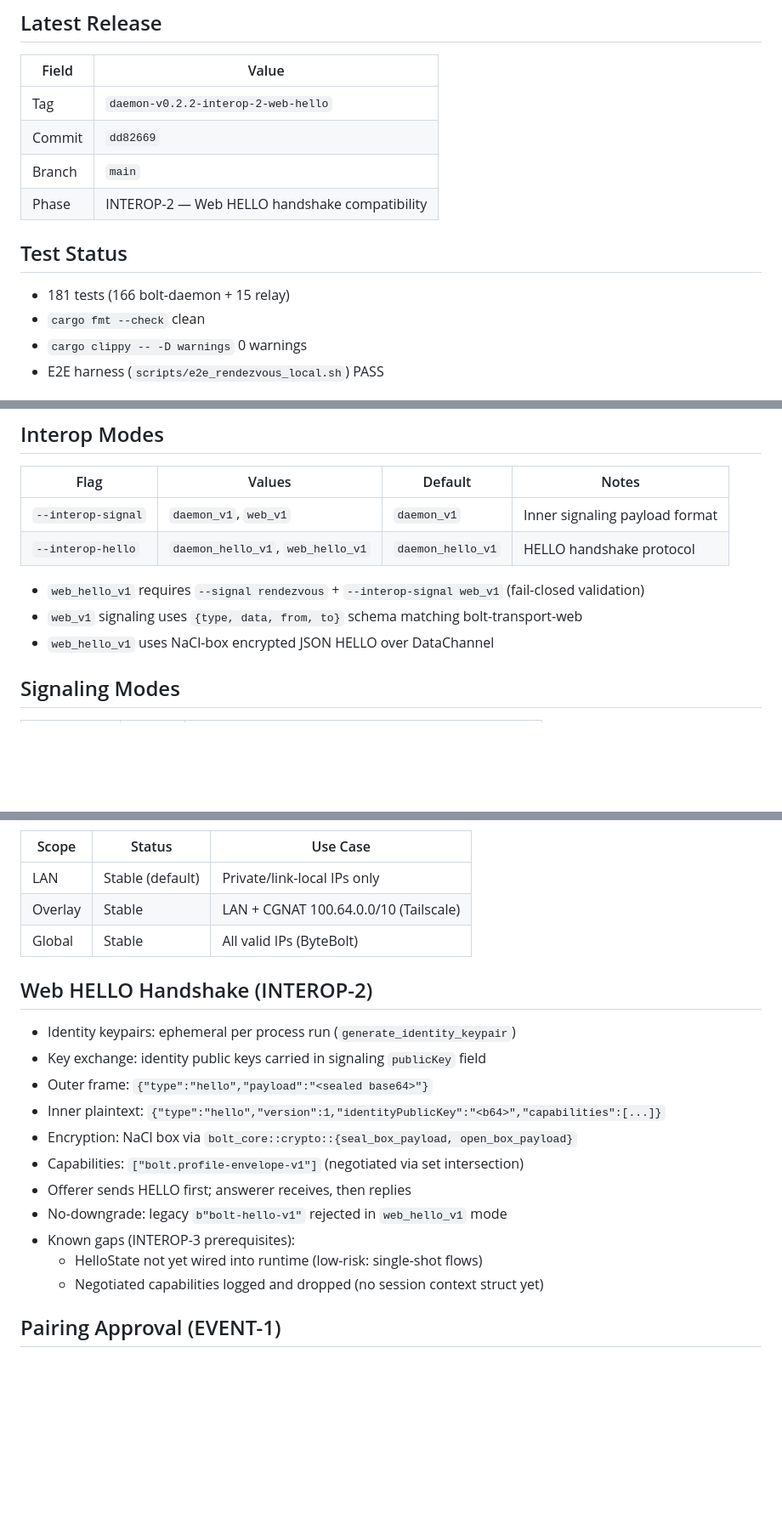
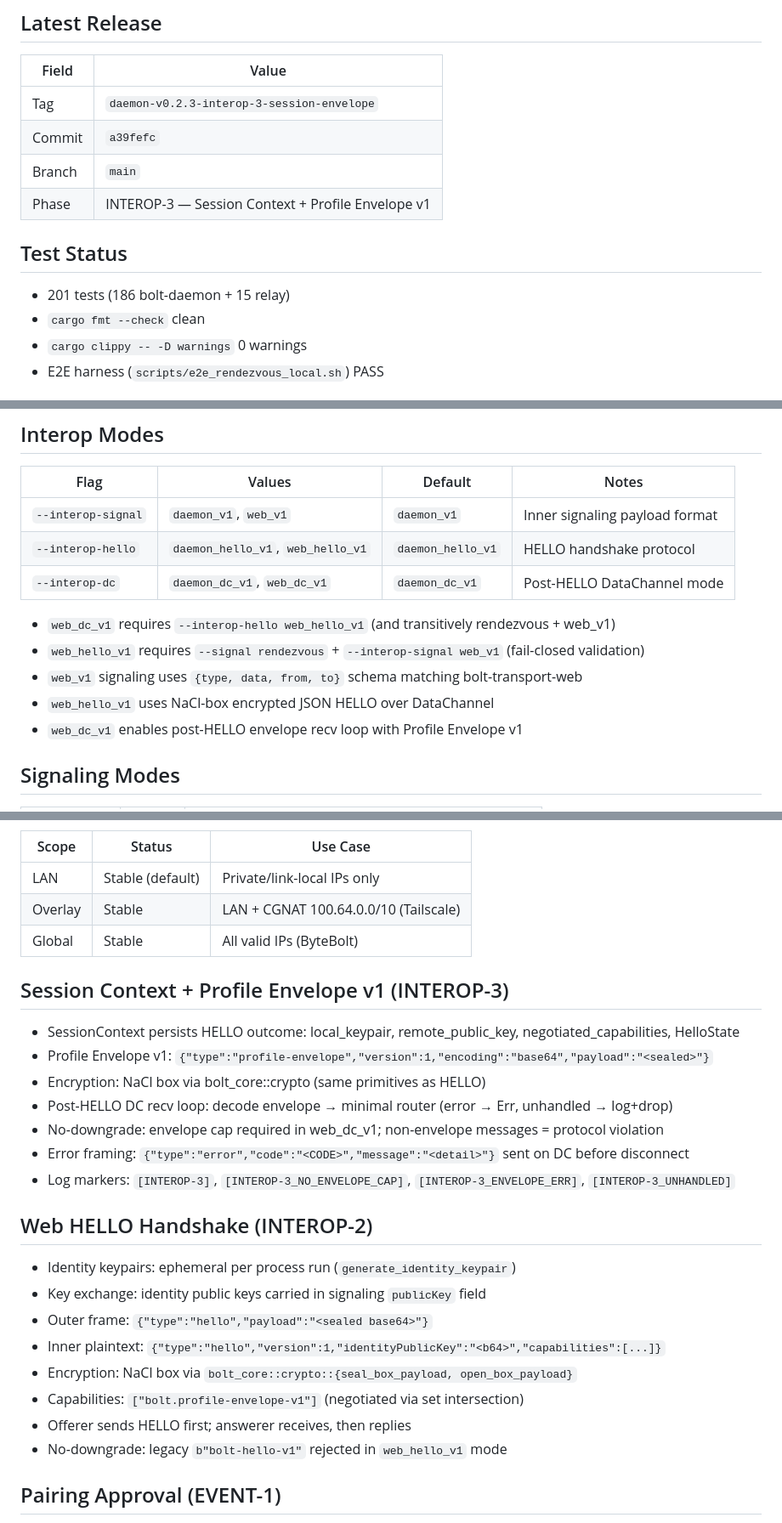
Before and after one commit to the9ines/bolt-daemon, a Markdown page: docs/STATE.md, 3 parts joined by grey strips. Shown at 85% size. Rendered like a GitHub page; blank space fills up the shorter version.

```diff
--- a/docs/STATE.md
+++ b/docs/STATE.md
@@ -4,14 +4,14 @@
 
 | Field | Value |
 |-------|-------|
-| Tag | `daemon-v0.2.2-interop-2-web-hello` |
-| Commit | `dd82669` |
+| Tag | `daemon-v0.2.3-interop-3-session-envelope` |
+| Commit | `a39fefc` |
 | Branch | `main` |
-| Phase | INTEROP-2 — Web HELLO handshake compatibility |
+| Phase | INTEROP-3 — Session Context + Profile Envelope v1 |
 
 ## Test Status
 
-- 181 tests (166 bolt-daemon + 15 relay)
+- 201 tests (186 bolt-daemon + 15 relay)
 - `cargo fmt --check` clean
 - `cargo clippy -- -D warnings` 0 warnings
 - E2E harness (`scripts/e2e_rendezvous_local.sh`) PASS
@@ -30,10 +30,13 @@
 |------|--------|---------|-------|
 | `--interop-signal` | `daemon_v1`, `web_v1` | `daemon_v1` | Inner signaling payload format |
 | `--interop-hello` | `daemon_hello_v1`, `web_hello_v1` | `daemon_hello_v1` | HELLO handshake protocol |
+| `--interop-dc` | `daemon_dc_v1`, `web_dc_v1` | `daemon_dc_v1` | Post-HELLO DataChannel mode |
 
+- `web_dc_v1` requires `--interop-hello web_hello_v1` (and transitively rendezvous + web_v1)
 - `web_hello_v1` requires `--signal rendezvous` + `--interop-signal web_v1` (fail-closed validation)
 - `web_v1` signaling uses `{type, data, from, to}` schema matching bolt-transport-web
 - `web_hello_v1` uses NaCl-box encrypted JSON HELLO over DataChannel
+- `web_dc_v1` enables post-HELLO envelope recv loop with Profile Envelope v1
 
 ## Signaling Modes
 
@@ -50,6 +53,16 @@
 | Overlay | Stable | LAN + CGNAT 100.64.0.0/10 (Tailscale) |
 | Global | Stable | All valid IPs (ByteBolt) |
 
+## Session Context + Profile Envelope v1 (INTEROP-3)
+
+- SessionContext persists HELLO outcome: local_keypair, remote_public_key, negotiated_capabilities, HelloState
+- Profile Envelope v1: `{"type":"profile-envelope","version":1,"encoding":"base64","payload":"<sealed>"}`
+- Encryption: NaCl box via bolt_core::crypto (same primitives as HELLO)
+- Post-HELLO DC recv loop: decode envelope → minimal router (error → Err, unhandled → log+drop)
+- No-downgrade: envelope cap required in web_dc_v1; non-envelope messages = protocol violation
+- Error framing: `{"type":"error","code":"<CODE>","message":"<detail>"}` sent on DC before disconnect
+- Log markers: `[INTEROP-3]`, `[INTEROP-3_NO_ENVELOPE_CAP]`, `[INTEROP-3_ENVELOPE_ERR]`, `[INTEROP-3_UNHANDLED]`
+
 ## Web HELLO Handshake (INTEROP-2)
 
 - Identity keypairs: ephemeral per process run (`generate_identity_keypair`)
@@ -60,9 +73,6 @@
 - Capabilities: `["bolt.profile-envelope-v1"]` (negotiated via set intersection)
 - Offerer sends HELLO first; answerer receives, then replies
 - No-downgrade: legacy `b"bolt-hello-v1"` rejected in `web_hello_v1` mode
-- Known gaps (INTEROP-3 prerequisites):
-  - HelloState not yet wired into runtime (low-risk: single-shot flows)
-  - Negotiated capabilities logged and dropped (no session context struct yet)
 
 ## Pairing Approval (EVENT-1)
 
```
Also changed, not shown: other parts of docs/STATE.md (+2 -0 lines), docs/CHANGELOG.md (+45 -0 lines).
